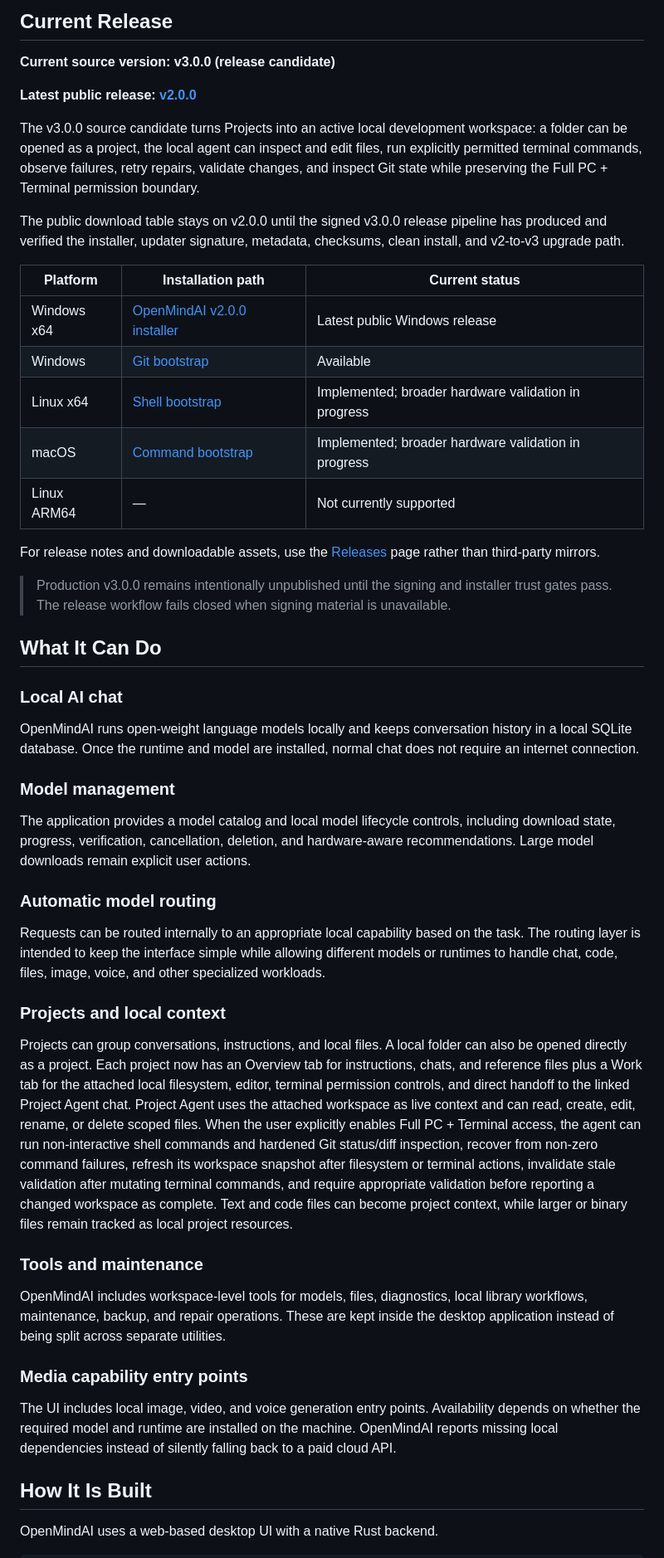
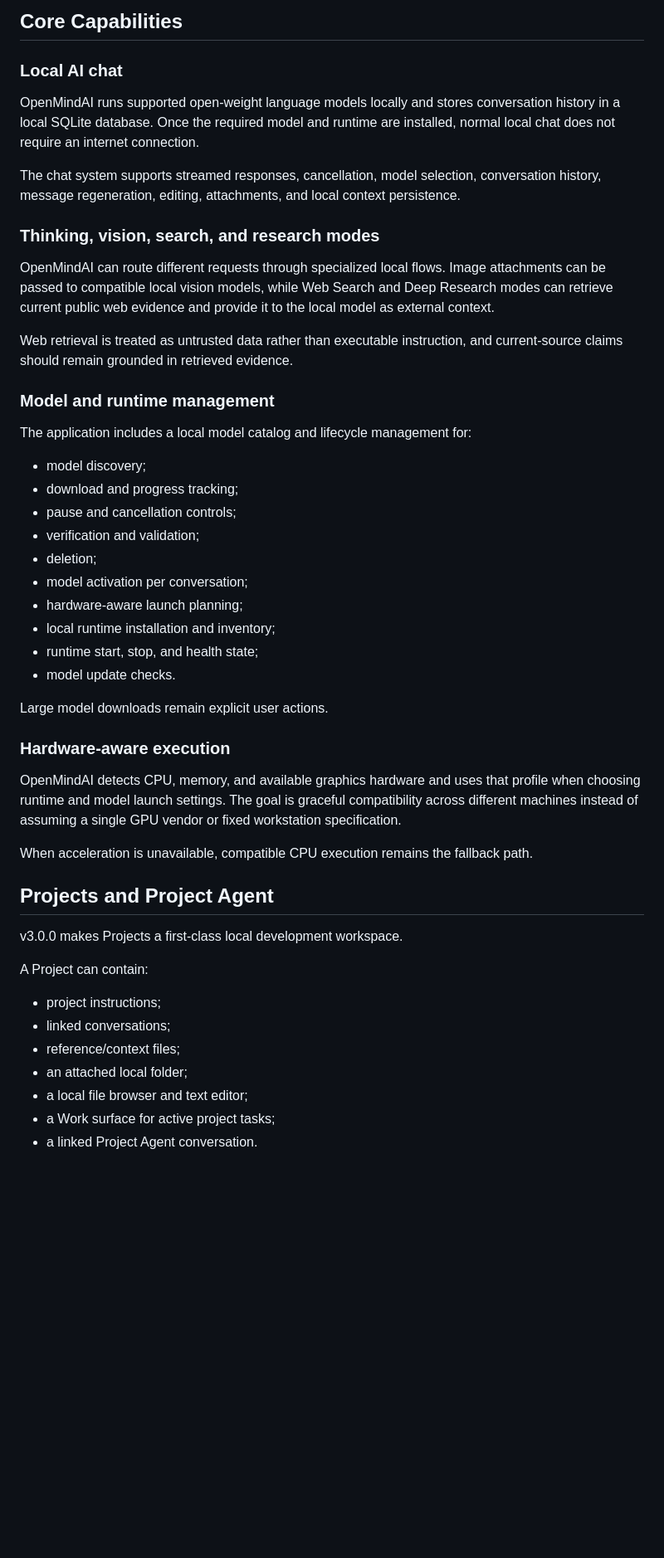
Before and after one commit to smshagor-dev/OpenMindAI, a Markdown page: README.md, the part around one of its changes. Shown at 83% size. Drawn GitHub-style; blank space fills up the shorter version.

```diff
--- a/README.md
+++ b/README.md
@@ -40,52 +75,52 @@ The project is designed around four practical goals:
 
-## Current Release
-
-**Current source version: v3.0.0 (release candidate)**
-
-**Latest public release: [v2.0.0](https://github.com/smshagor-dev/OpenMindAI/releases/tag/v2.0.0)**
-
-The v3.0.0 source candidate turns Projects into an active local development workspace: a folder can be opened as a project, the local agent can inspect and edit files, run explicitly permitted terminal commands, observe failures, retry repairs, validate changes, and inspect Git state while preserving the Full PC + Terminal permission boundary.
-
-The public download table stays on v2.0.0 until the signed v3.0.0 release pipeline has produced and verified the installer, updater signature, metadata, checksums, clean install, and v2-to-v3 upgrade path.
-
-| Platform | Installation path | Current status |
-| --- | --- | --- |
-| Windows x64 | [OpenMindAI v2.0.0 installer](https://github.com/smshagor-dev/OpenMindAI/releases/download/v2.0.0/OpenMindAI_2.0.0_x64-setup.exe) | Latest public Windows release |
-| Windows | [Git bootstrap](https://github.com/smshagor-dev/OpenMindAI/releases/download/v2.0.0/OpenMindAI-Setup.bat) | Available |
-| Linux x64 | [Shell bootstrap](https://github.com/smshagor-dev/OpenMindAI/releases/download/v2.0.0/openmindai-setup.sh) | Implemented; broader hardware validation in progress |
-| macOS | [Command bootstrap](https://github.com/smshagor-dev/OpenMindAI/releases/download/v2.0.0/OpenMindAI-Setup.command) | Implemented; broader hardware validation in progress |
-| Linux ARM64 | — | Not currently supported |
-
-For release notes and downloadable assets, use the [Releases](https://github.com/smshagor-dev/OpenMindAI/releases) page rather than third-party mirrors.
-
-> Production v3.0.0 remains intentionally unpublished until the signing and installer trust gates pass. The release workflow fails closed when signing material is unavailable.
-
-## What It Can Do
+## Core Capabilities
 
 ### Local AI chat
 
-OpenMindAI runs open-weight language models locally and keeps conversation history in a local SQLite database. Once the runtime and model are installed, normal chat does not require an internet connection.
+OpenMindAI runs supported open-weight language models locally and stores conversation history in a local SQLite database. Once the required model and runtime are installed, normal local chat does not require an internet connection.
 
-### Model management
+The chat system supports streamed responses, cancellation, model selection, conversation history, message regeneration, editing, attachments, and local context persistence.
 
-The application provides a model catalog and local model lifecycle controls, including download state, progress, verification, cancellation, deletion, and hardware-aware recommendations. Large model downloads remain explicit user actions.
+### Thinking, vision, search, and research modes
 
-### Automatic model routing
+OpenMindAI can route different requests through specialized local flows. Image attachments can be passed to compatible local vision models, while Web Search and Deep Research modes can retrieve current public web evidence and provide it to the local model as external context.
 
-Requests can be routed internally to an appropriate local capability based on the task. The routing layer is intended to keep the interface simple while allowing different models or runtimes to handle chat, code, files, image, voice, and other specialized workloads.
+Web retrieval is treated as untrusted data rather than executable instruction, and current-source claims should remain grounded in retrieved evidence.
 
-### Projects and local context
+### Model and runtime management
 
-Projects can group conversations, instructions, and local files. A local folder can also be opened directly as a project. Each project now has an Overview tab for instructions, chats, and reference files plus a Work tab for the attached local filesystem, editor, terminal permission controls, and direct handoff to the linked Project Agent chat. Project Agent uses the attached workspace as live context and can read, create, edit, rename, or delete scoped files. When the user explicitly enables Full PC + Terminal access, the agent can run non-interactive shell commands and hardened Git status/diff inspection, recover from non-zero command failures, refresh its workspace snapshot after filesystem or terminal actions, invalidate stale validation after mutating terminal commands, and require appropriate validation before reporting a changed workspace as complete. Text and code files can become project context, while larger or binary files remain tracked as local project resources.
+The application includes a local model catalog and lifecycle management for:
 
-### Tools and maintenance
+- model discovery;
+- download and progress tracking;
+- pause and cancellation controls;
+- verification and validation;
+- deletion;
+- model activation per conversation;
+- hardware-aware launch planning;
+- local runtime installation and inventory;
+- runtime start, stop, and health state;
+- model update checks.
 
-OpenMindAI includes workspace-level tools for models, files, diagnostics, local library workflows, maintenance, backup, and repair operations. These are kept inside the desktop application instead of being split across separate utilities.
+Large model downloads remain explicit user actions.
 
-### Media capability entry points
+### Hardware-aware execution
 
-The UI includes local image, video, and voice generation entry points. Availability depends on whether the required model and runtime are installed on the machine. OpenMindAI reports missing local dependencies instead of silently falling back to a paid cloud API.
+OpenMindAI detects CPU, memory, and available graphics hardware and uses that profile when choosing runtime and model launch settings. The goal is graceful compatibility across different machines instead of assuming a single GPU vendor or fixed workstation specification.
 
-## How It Is Built
+When acceleration is unavailable, compatible CPU execution remains the fallback path.
 
-OpenMindAI uses a web-based desktop UI with a native Rust backend.
+## Projects and Project Agent
+
+v3.0.0 makes Projects a first-class local development workspace.
+
+A Project can contain:
+
+- project instructions;
+- linked conversations;
+- reference/context files;
+- an attached local folder;
+- a local file browser and text editor;
+- a Work surface for active project tasks;
+- a linked Project Agent conversation.
+
```
Also changed, not shown: other parts of README.md (+251 -97 lines).
